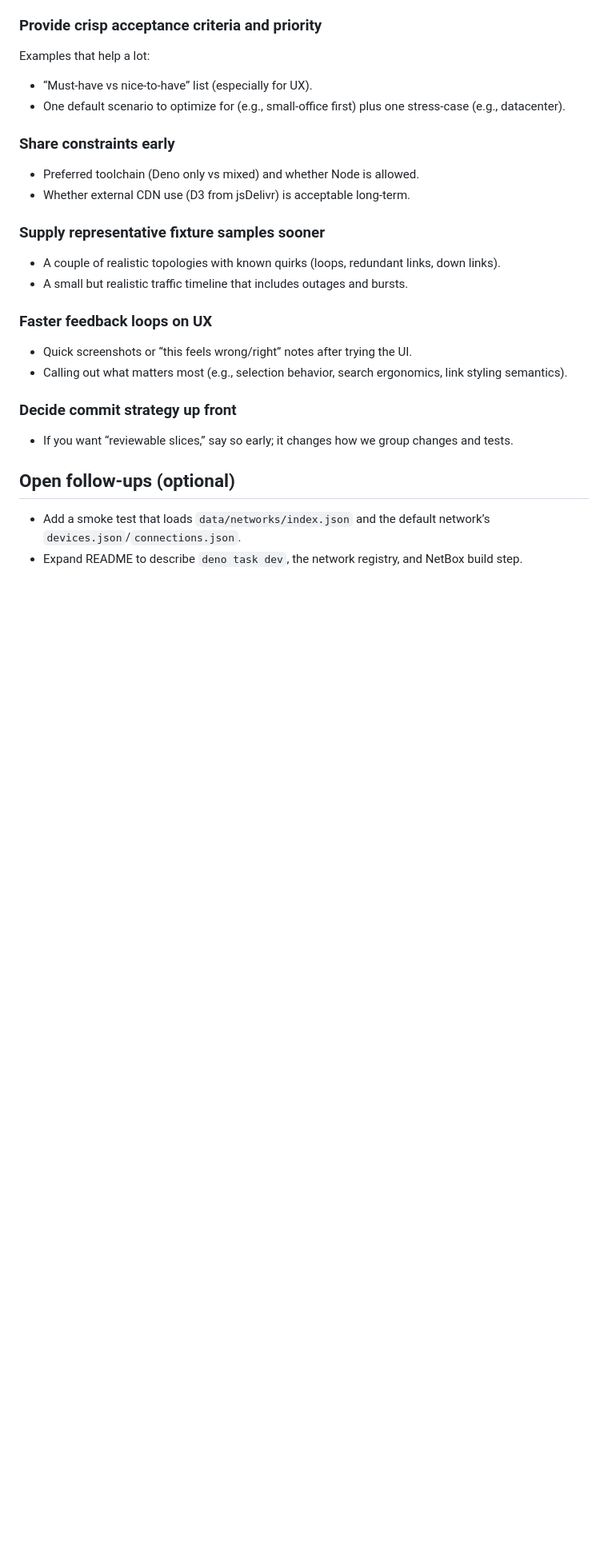
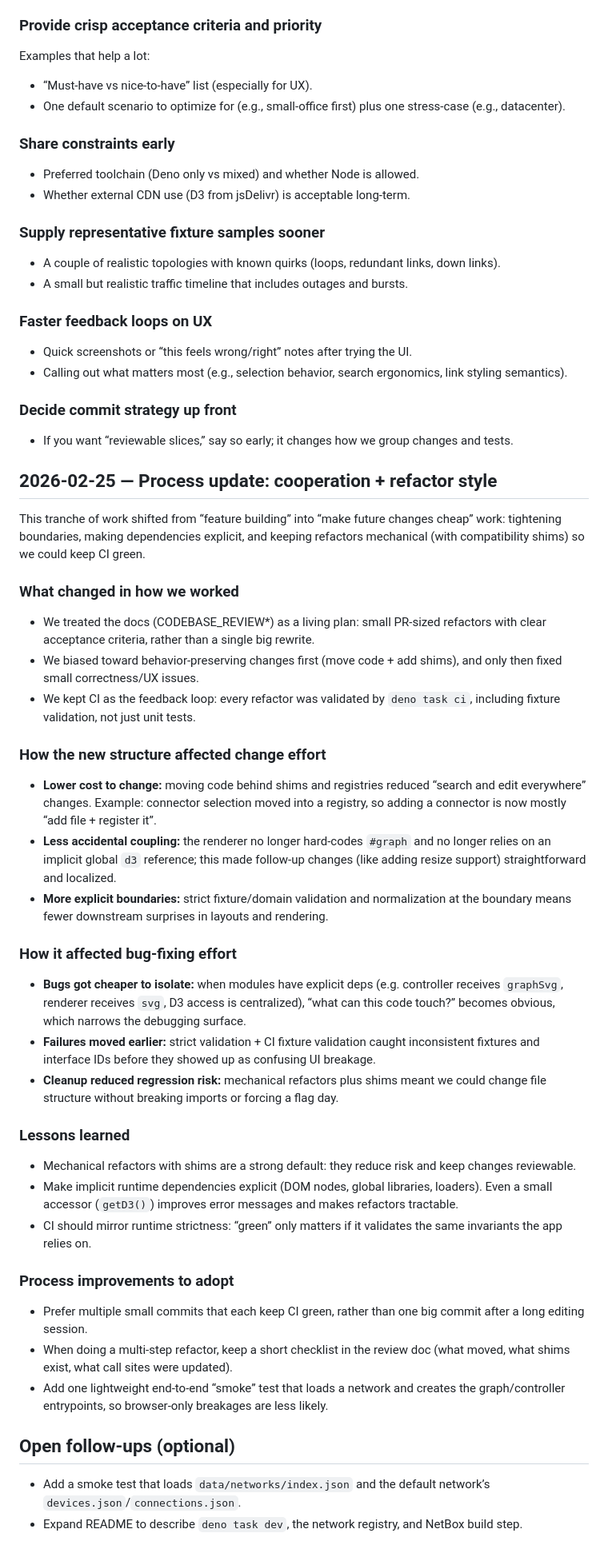
Before and after one commit to bgni/website01, a Markdown page: docs/retrospective.md, the part around the change. Shown at 80% size. Rendered like a GitHub page; blank space fills up the shorter version.

Commit message:
docs: mark REVIEW5 PRs complete and add 2026-02-25 retrospective

```diff
--- a/docs/retrospective.md
+++ b/docs/retrospective.md
@@ -216,6 +216,64 @@ Examples that help a lot:
 - If you want “reviewable slices,” say so early; it changes how we group changes
   and tests.
 
+## 2026-02-25 — Process update: cooperation + refactor style
+
+This tranche of work shifted from “feature building” into “make future changes
+cheap” work: tightening boundaries, making dependencies explicit, and keeping
+refactors mechanical (with compatibility shims) so we could keep CI green.
+
+### What changed in how we worked
+
+- We treated the docs (CODEBASE_REVIEW*) as a living plan: small PR-sized
+  refactors with clear acceptance criteria, rather than a single big rewrite.
+- We biased toward behavior-preserving changes first (move code + add shims),
+  and only then fixed small correctness/UX issues.
+- We kept CI as the feedback loop: every refactor was validated by
+  `deno task ci`, including fixture validation, not just unit tests.
+
+### How the new structure affected change effort
+
+- **Lower cost to change:** moving code behind shims and registries reduced
+  “search and edit everywhere” changes. Example: connector selection moved into
+  a registry, so adding a connector is now mostly “add file + register it”.
+- **Less accidental coupling:** the renderer no longer hard-codes `#graph` and
+  no longer relies on an implicit global `d3` reference; this made follow-up
+  changes (like adding resize support) straightforward and localized.
+- **More explicit boundaries:** strict fixture/domain validation and
+  normalization at the boundary means fewer downstream surprises in layouts and
+  rendering.
+
+### How it affected bug-fixing effort
+
+- **Bugs got cheaper to isolate:** when modules have explicit deps (e.g.
+  controller receives `graphSvg`, renderer receives `svg`, D3 access is
+  centralized), “what can this code touch?” becomes obvious, which narrows the
+  debugging surface.
+- **Failures moved earlier:** strict validation + CI fixture validation caught
+  inconsistent fixtures and interface IDs before they showed up as confusing UI
+  breakage.
+- **Cleanup reduced regression risk:** mechanical refactors plus shims meant we
+  could change file structure without breaking imports or forcing a flag day.
+
+### Lessons learned
+
+- Mechanical refactors with shims are a strong default: they reduce risk and
+  keep changes reviewable.
+- Make implicit runtime dependencies explicit (DOM nodes, global libraries,
+  loaders). Even a small accessor (`getD3()`) improves error messages and makes
+  refactors tractable.
+- CI should mirror runtime strictness: “green” only matters if it validates the
+  same invariants the app relies on.
+
+### Process improvements to adopt
+
+- Prefer multiple small commits that each keep CI green, rather than one big
+  commit after a long editing session.
+- When doing a multi-step refactor, keep a short checklist in the review doc
+  (what moved, what shims exist, what call sites were updated).
+- Add one lightweight end-to-end “smoke” test that loads a network and creates
+  the graph/controller entrypoints, so browser-only breakages are less likely.
+
 ## Open follow-ups (optional)
 
 - Add a smoke test that loads `data/networks/index.json` and the default
```
Also changed, not shown: docs/CODEBASE_REVIEW5.md (+43 -9 lines).
